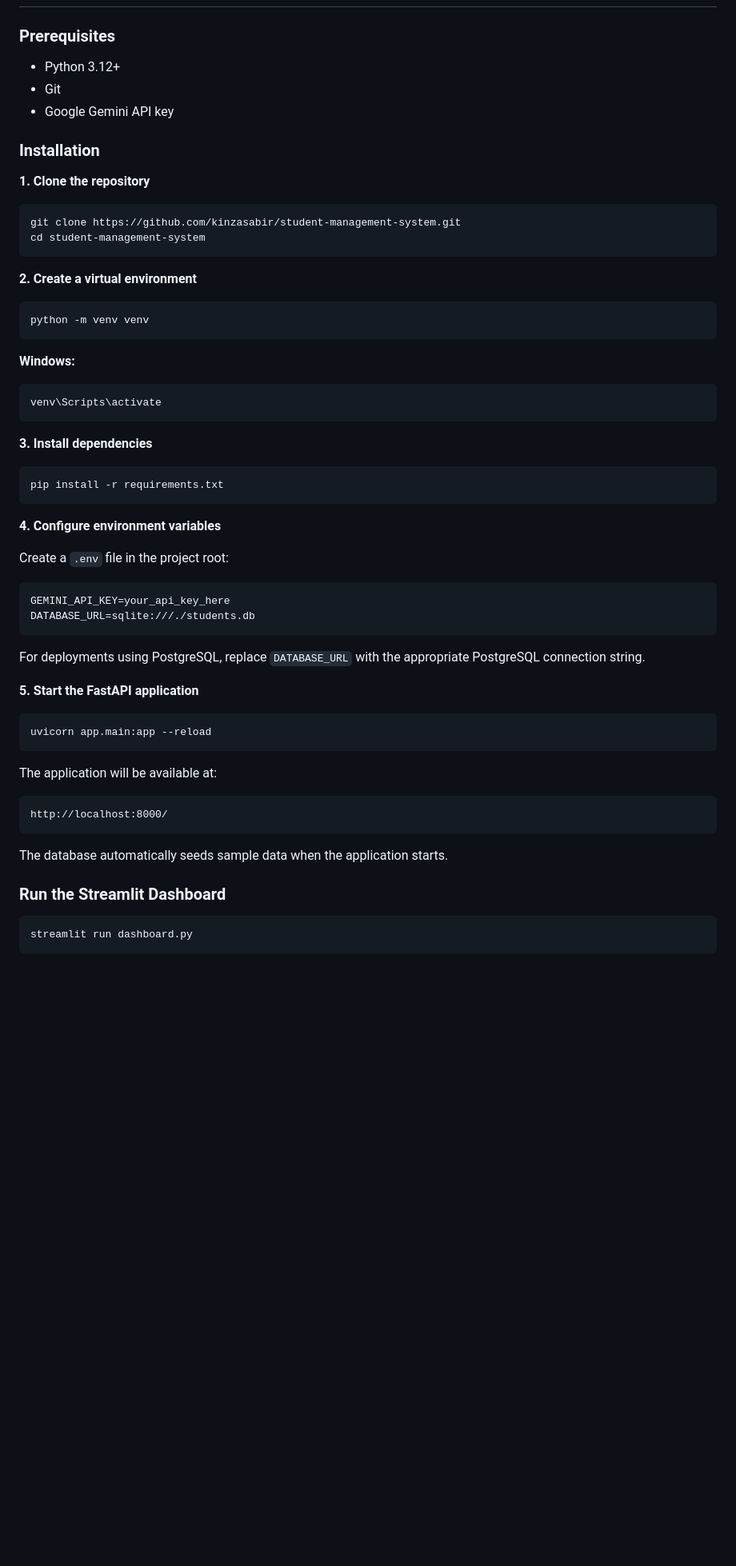
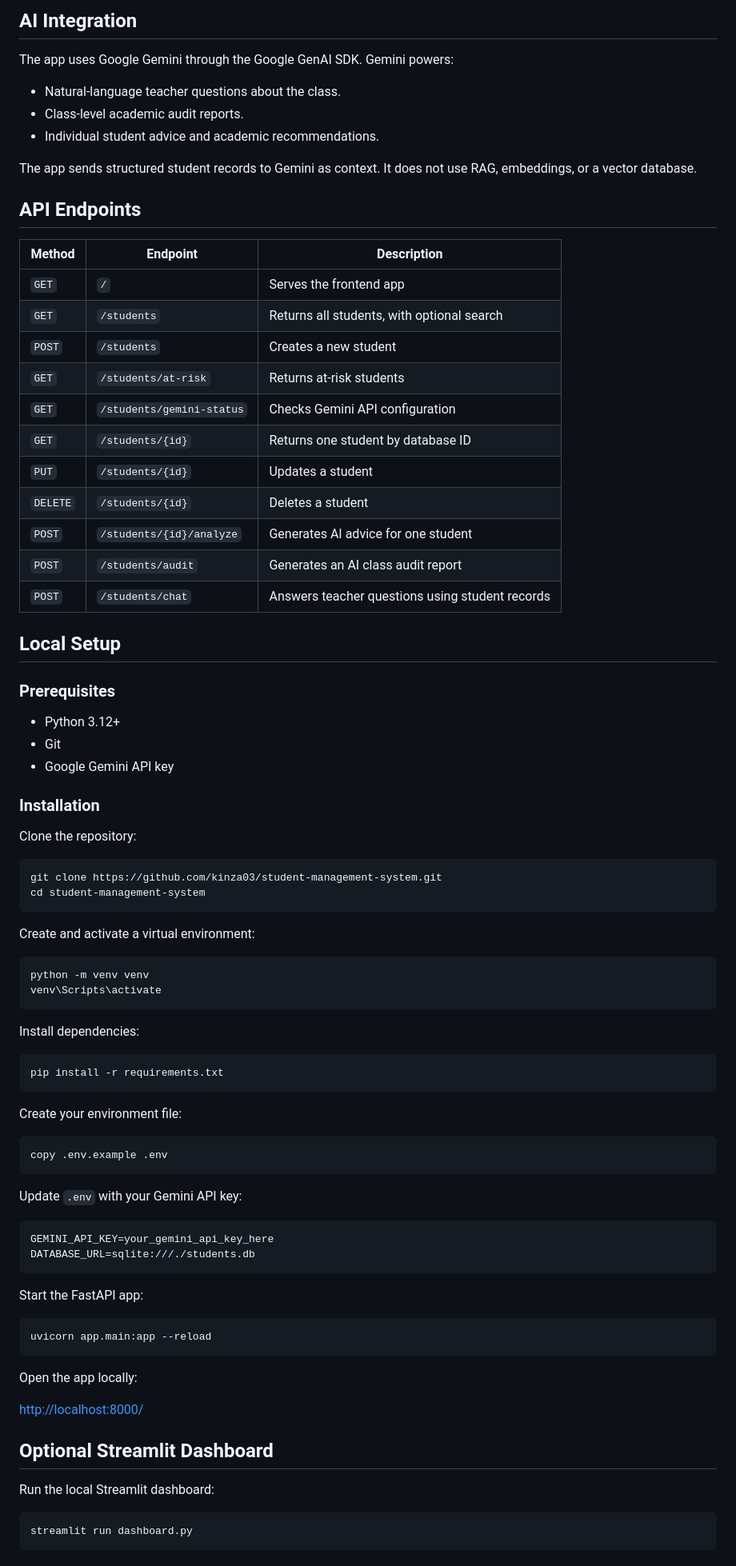
Before and after one commit to kinza03/student-management-system, a Markdown page: README.md, the part around one of its changes. Shown at 80% size. Rendered like a GitHub page; blank space fills up the shorter version.

````diff
--- a/README.md
+++ b/README.md
@@ -113,63 +90,85 @@ Academic Insights & Recommendations
+## AI Integration
+
+The app uses Google Gemini through the Google GenAI SDK. Gemini powers:
+
+- Natural-language teacher questions about the class.
+- Class-level academic audit reports.
+- Individual student advice and academic recommendations.
+
+The app sends structured student records to Gemini as context. It does not use RAG, embeddings, or a vector database.
+
+## API Endpoints
+
+| Method | Endpoint | Description |
+| --- | --- | --- |
+| `GET` | `/` | Serves the frontend app |
+| `GET` | `/students` | Returns all students, with optional search |
+| `POST` | `/students` | Creates a new student |
+| `GET` | `/students/at-risk` | Returns at-risk students |
+| `GET` | `/students/gemini-status` | Checks Gemini API configuration |
+| `GET` | `/students/{id}` | Returns one student by database ID |
+| `PUT` | `/students/{id}` | Updates a student |
+| `DELETE` | `/students/{id}` | Deletes a student |
+| `POST` | `/students/{id}/analyze` | Generates AI advice for one student |
+| `POST` | `/students/audit` | Generates an AI class audit report |
+| `POST` | `/students/chat` | Answers teacher questions using student records |
+
+## Local Setup
 
 ### Prerequisites
 
-* Python 3.12+
-* Git
-* Google Gemini API key
+- Python 3.12+
+- Git
+- Google Gemini API key
 
 ### Installation
 
-**1. Clone the repository**
+Clone the repository:
 
 ```bash
-git clone https://github.com/kinzasabir/student-management-system.git
+git clone https://github.com/kinza03/student-management-system.git
 cd student-management-system
 ```
 
-**2. Create a virtual environment**
+Create and activate a virtual environment:
 
 ```bash
 python -m venv venv
-```
-
-**Windows:**
-
-```bash
 venv\Scripts\activate
 ```
 
-**3. Install dependencies**
+Install dependencies:
 
 ```bash
 pip install -r requirements.txt
 ```
 
-**4. Configure environment variables**
+Create your environment file:
 
-Create a `.env` file in the project root:
+```bash
+copy .env.example .env
+```
+
+Update `.env` with your Gemini API key:
 
 ```env
-GEMINI_API_KEY=your_api_key_here
+GEMINI_API_KEY=your_gemini_api_key_here
 DATABASE_URL=sqlite:///./students.db
 ```
 
-For deployments using PostgreSQL, replace `DATABASE_URL` with the appropriate PostgreSQL connection string.
-
-**5. Start the FastAPI application**
+Start the FastAPI app:
 
 ```bash
 uvicorn app.main:app --reload
 ```
 
-The application will be available at:
+Open the app locally:
 
-```text
-http://localhost:8000/
-```
+[http://localhost:8000/](http://localhost:8000/)
 
-The database automatically seeds sample data when the application starts.
+## Optional Streamlit Dashboard
 
-### Run the Streamlit Dashboard
+Run the local Streamlit dashboard:
 
 ```bash
 streamlit run dashboard.py
````
Also changed, not shown: other parts of README.md (+91 -179 lines).
